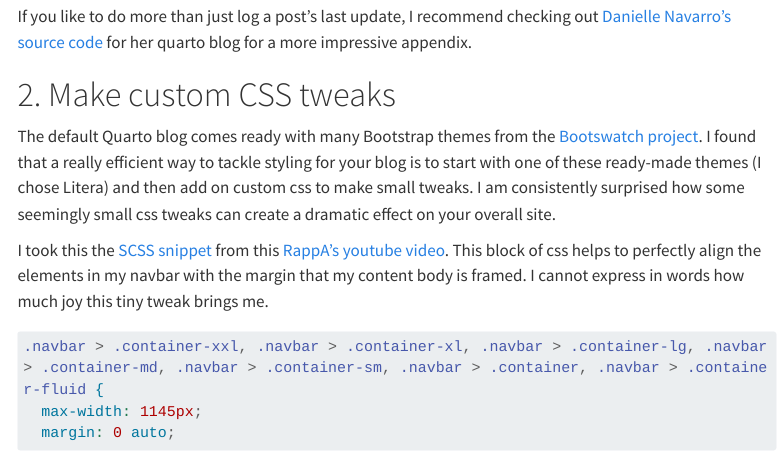
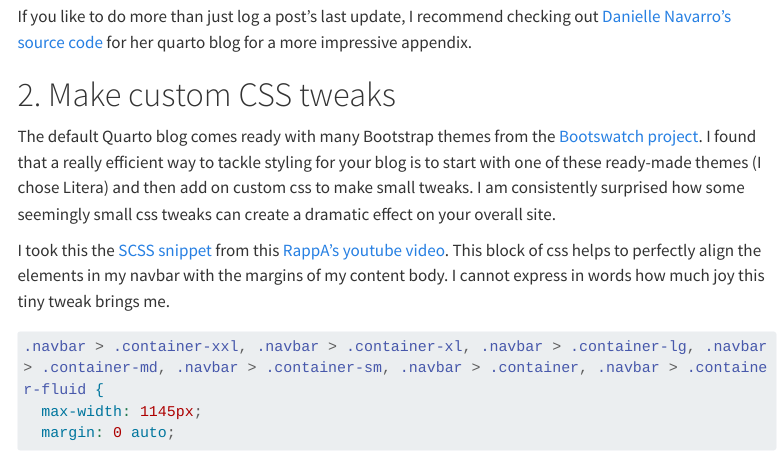
Before and after one commit to ddanieltan/ddanieltan.com, a Quarto document (posts/blogtips/index.qmd): the page in a window 1100 px wide, from 1200 px down. Rendered offline with R 4.5, knitr and Pandoc in place of Quarto, with nearby package versions; menus at the side of the page are left out; long lines of code are wrapped.

Commit message:
Rewording a line

````diff
--- a/_quarto.yml
+++ b/_quarto.yml
@@ -17,7 +17,7 @@ website:
       - icon: linkedin
         aria-label: linkedin
         href: https://www.linkedin.com/in/ddanieltan/
-  page-footer: "We are not given a short life but we make it short, we are not ill-supplied but wasteful of it. Life is long if you know how to use it. - Seneca"
+  page-footer: "There is no such thing as informational overload, just bad design. If something is cluttered or confusing, fix your design - Edward Tufte"
   google-analytics: "G-BQGXLNCBHY"
 format:
   html:
--- a/posts/blogtips/index.qmd
+++ b/posts/blogtips/index.qmd
@@ -38,7 +38,7 @@ If you like to do more than just log a post's last update, I recommend checking
 # 2. Make custom CSS tweaks
 The default Quarto blog comes ready with many Bootstrap themes from the [Bootswatch project](https://bootswatch.com/). I found that a really efficient way to tackle styling for your blog is to start with one of these ready-made themes (I chose Litera) and then add on custom css to make small tweaks. I am consistently surprised how some seemingly small css tweaks can create a dramatic effect on your overall site.
 
-I took this the [SCSS snippet](https://github.com/ddanieltan/ddanieltan.com/blob/main/custom.scss) from this [RappA's youtube video](https://youtu.be/ErRX8plZpQE). This block of css helps to perfectly align the elements in my navbar with the margin that my content body is framed. I cannot express in words how much joy this tiny tweak brings me.
+I took this the [SCSS snippet](https://github.com/ddanieltan/ddanieltan.com/blob/main/custom.scss) from this [RappA's youtube video](https://youtu.be/ErRX8plZpQE). This block of css helps to perfectly align the elements in my navbar with the margins of my content body. I cannot express in words how much joy this tiny tweak brings me.
 
 ```css
 .navbar > .container-xxl, .navbar > .container-xl, .navbar > .container-lg, .navbar > .container-md, .navbar > .container-sm, .navbar > .container, .navbar > .container-fluid {
````
Also changed, not shown: 9 other files.
